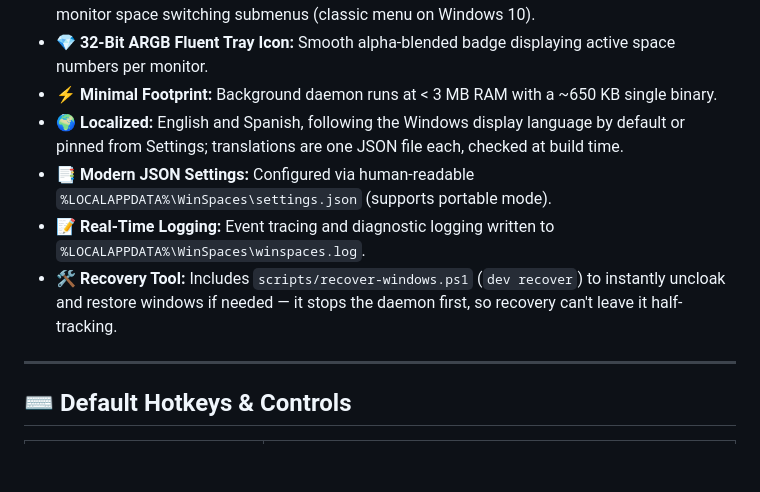
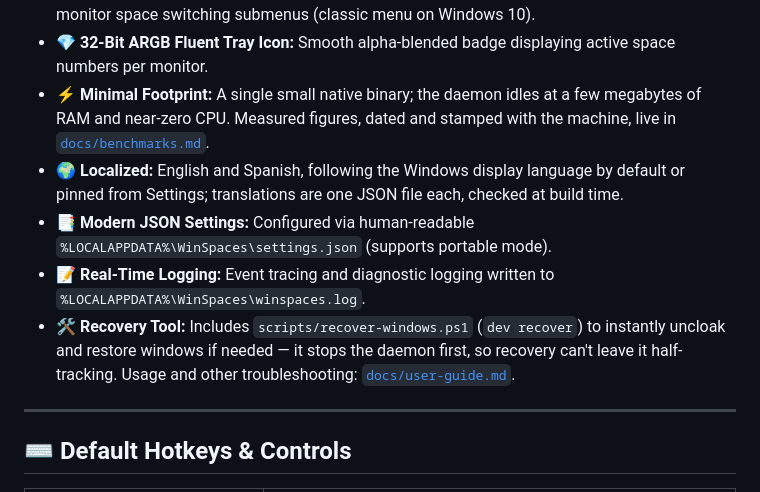
Before and after one commit to izantech/winspaces, a Markdown page: README.md, the part around one of its changes. Rendered like a GitHub page; blank space fills up the shorter version.

```diff
--- a/README.md
+++ b/README.md
@@ -20,11 +20,11 @@ Unlike standard Windows virtual desktops (Task View) which force all monitors to
 - 🎨 **Native Settings Window:** Hand-drawn Windows 11 Settings interface with real Mica backdrop, light/dark theming, hotkey recorder, and real-time IPC reload — opens instantly via `winspaces.exe --settings`.
 - 🌙 **Fluent Acrylic Tray Context Menu:** Custom-drawn Windows 11 flyout with acrylic backdrop, rounded corners, Segoe Fluent Icons, light/dark theming that follows your theme live, and per-monitor space switching submenus (classic menu on Windows 10).
 - 💎 **32-Bit ARGB Fluent Tray Icon:** Smooth alpha-blended badge displaying active space numbers per monitor.
-- ⚡ **Minimal Footprint:** Background daemon runs at < 3 MB RAM with a ~650 KB single binary.
+- ⚡ **Minimal Footprint:** A single small native binary; the daemon idles at a few megabytes of RAM and near-zero CPU. Measured figures, dated and stamped with the machine, live in [`docs/benchmarks.md`](docs/benchmarks.md).
 - 🌍 **Localized:** English and Spanish, following the Windows display language by default or pinned from Settings; translations are one JSON file each, checked at build time.
 - 📑 **Modern JSON Settings:** Configured via human-readable `%LOCALAPPDATA%\WinSpaces\settings.json` (supports portable mode).
 - 📝 **Real-Time Logging:** Event tracing and diagnostic logging written to `%LOCALAPPDATA%\WinSpaces\winspaces.log`.
-- 🛠️ **Recovery Tool:** Includes `scripts/recover-windows.ps1` (`dev recover`) to instantly uncloak and restore windows if needed — it stops the daemon first, so recovery can't leave it half-tracking.
+- 🛠️ **Recovery Tool:** Includes `scripts/recover-windows.ps1` (`dev recover`) to instantly uncloak and restore windows if needed — it stops the daemon first, so recovery can't leave it half-tracking. Usage and other troubleshooting: [`docs/user-guide.md`](docs/user-guide.md).
 
 ---
 
```
Also changed, not shown: other parts of README.md (+24 -12 lines).
